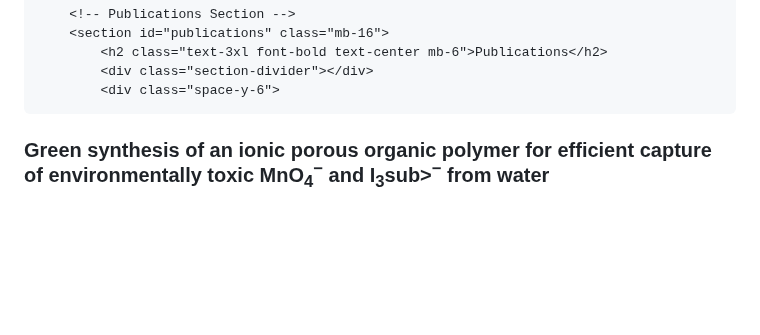
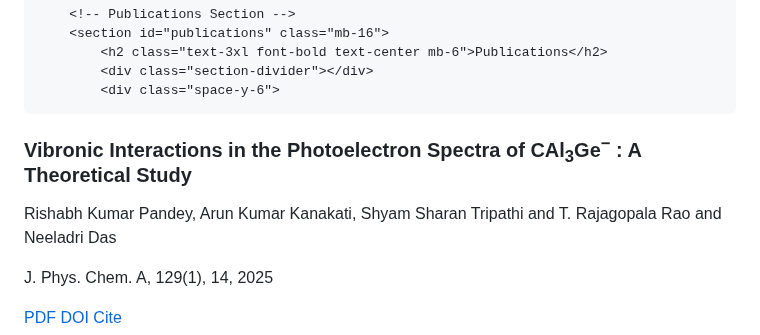
Before and after one commit to rishabhp109/mywebpage, a Markdown page: README.md, the part around one of its changes. GitHub-like rendering; blank space fills up the shorter version.

Commit message:
Update README.md
Signed-off-by: rishabhp109 <157308714+rishabhp109@users.noreply.github.com>

```diff
--- a/README.md
+++ b/README.md
@@ -134,5 +134,22 @@
             <div class="section-divider"></div>
             <div class="space-y-6">
 
+
 <div class="bg-white rounded-lg shadow-md p-6 publication-card transition-transform">
-                    <h3 class="text-xl font-semibold text-blue-700 mb-1">Green synthesis of an ionic porous organic polymer for efficient capture of environmentally toxic MnO<sub>4</sub><sup>−</sup> and I<sub>3</sub>sub><sup>−</sup> from water</h3>
+                    <h3 class="text-xl font-semibold text-blue-700 mb-1"> Vibronic Interactions in the Photoelectron Spectra of CAl<sub>3</sub>Ge<sup>−</sup> : A Theoretical Study </h3>
+                    <p class="text-gray-600 mb-2"> Rishabh Kumar Pandey, Arun Kumar Kanakati, Shyam Sharan Tripathi and T. Rajagopala Rao and Neeladri Das</p>
+                    <p class="text-gray-700 mb-3">J. Phys. Chem. A, 129(1), 14, 2025</p>
+                    <div class="flex space-x-4">
+                        <a href="#" class="text-blue-600 hover:text-blue-800 text-sm">
+                            <i class="fas fa-file-pdf mr-1"></i> PDF
+                        </a>
+                        <a href="https://pubs.acs.org/doi/abs/10.1021/acs.jpca.4c05354" class="text-blue-600 hover:text-blue-800 text-sm">
+                            <i class="fas fa-link mr-1"></i> DOI
+                        </a>
+                        <a href="#" class="text-blue-600 hover:text-blue-800 text-sm">
+                            <i class="fas fa-book mr-1"></i> Cite
+                        </a>
+                    </div>
+                </div>
+
+
```
Also changed, not shown: other parts of README.md (+2 -0 lines).
